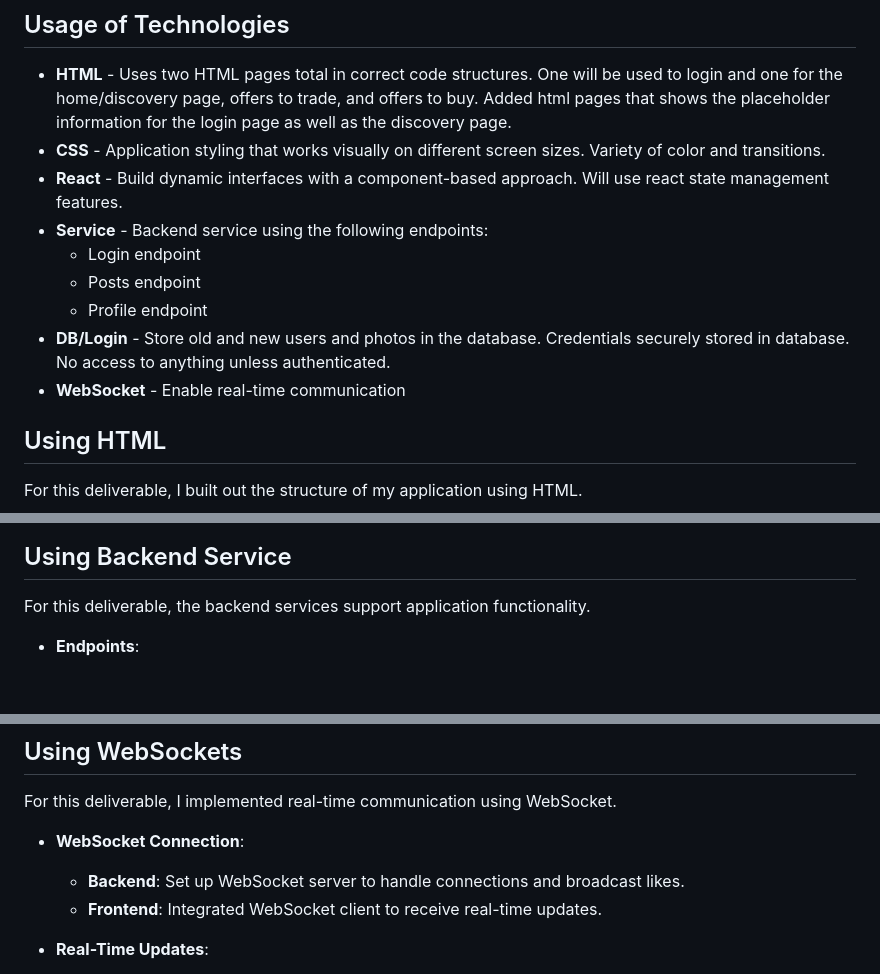
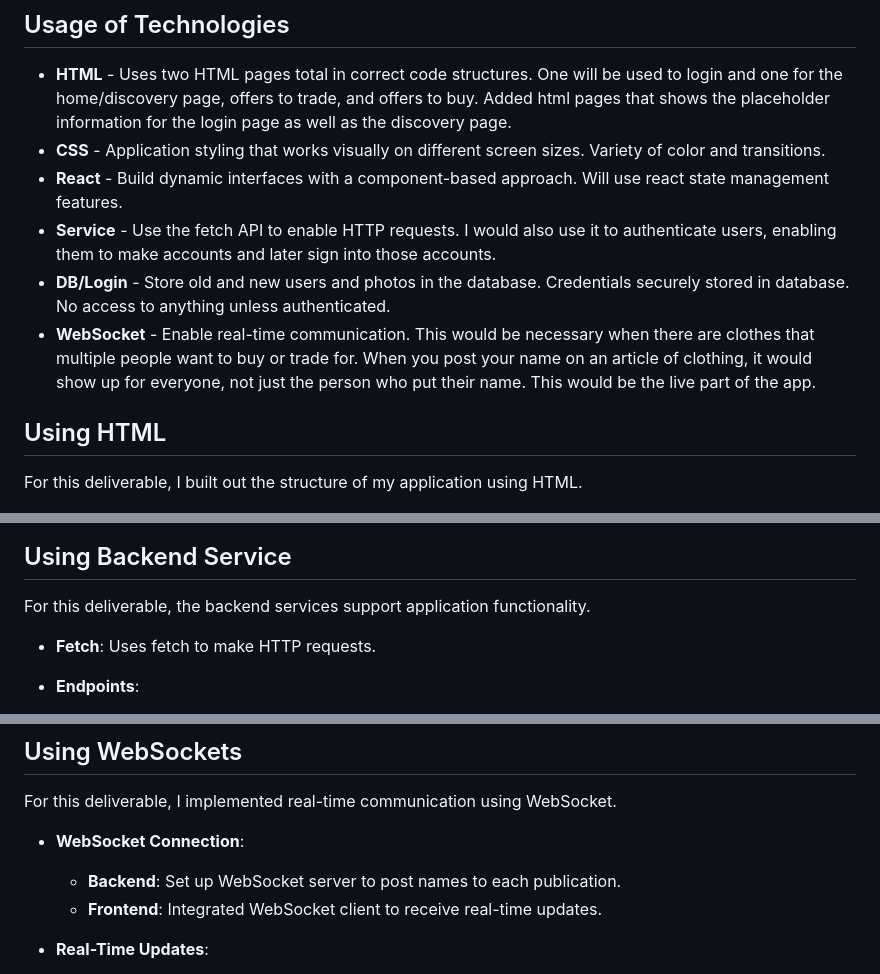
Before and after one commit to kingmiiidas/startup, a Markdown page: README.md, 3 parts joined by grey strips. Rendered like a GitHub page; blank space fills up the shorter version.

Commit message:
fixed websockets and 3rd party services under Usage of Tech

```diff
--- a/README.md
+++ b/README.md
@@ -30,12 +30,9 @@ Zufas connects you with people while helping you to better your wardrobe for FRE
 - **HTML** - Uses two HTML pages total in correct code structures. One will be used to login and one for the home/discovery page, offers to trade, and offers to buy. Added html pages that shows the placeholder information for the login page as well as the discovery page.
 - **CSS** - Application styling that works visually on different screen sizes. Variety of color and transitions.
 - **React** - Build dynamic interfaces with a component-based approach. Will use react state management features.
-- **Service** - Backend service using the following endpoints:
-  - Login endpoint
-  - Posts endpoint
-  - Profile endpoint
+- **Service** - Use the fetch API to enable HTTP requests. I would also use it to authenticate users, enabling them to make accounts and later sign into those accounts.
 - **DB/Login** - Store old and new users and photos in the database. Credentials securely stored in database. No access to anything unless authenticated.
-- **WebSocket** - Enable real-time communication
+- **WebSocket** - Enable real-time communication. This would be necessary when there are clothes that multiple people want to buy or trade for. When you post your name on an article of clothing, it would show up for everyone, not just the person who put their name. This would be the live part of the app.
 
 ## Using HTML
 
@@ -112,6 +109,8 @@ For this deliverable, I used React to build dynamic user interfaces and manage a
 
 For this deliverable, the backend services support application functionality.
 
+- **Fetch**: Uses fetch to make HTTP requests.
+
 - **Endpoints**:
   - **Login Endpoint**: Authenticates users and manages sessions.
   - **Posts Endpoint**: Retrieves and manages posts.
@@ -144,7 +143,7 @@ For this deliverable, I set up the database and managed user authentication.
 For this deliverable, I implemented real-time communication using WebSocket.
 
 - **WebSocket Connection**:
-  - **Backend**: Set up WebSocket server to handle connections and broadcast likes.
+  - **Backend**: Set up WebSocket server to post names to each publication.
   - **Frontend**: Integrated WebSocket client to receive real-time updates.
 
 - **Real-Time Updates**:
```
